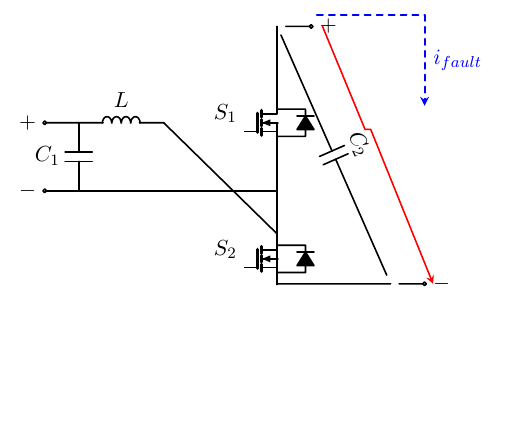
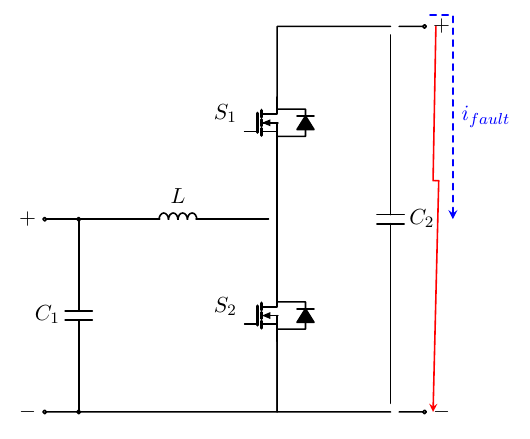
Before and after one commit to gvdbroeck/paper-ocp-emea-2026, a LaTeX figure (figures/non_fault_blocking_topology.tex): the whole page, the shorter picture padded with empty space. Compiled offline with pdfLaTeX.

Commit message:
Adjust component positioning and fault current path in topology diagrams

```diff
--- a/figures/non_fault_blocking_topology.tex
+++ b/figures/non_fault_blocking_topology.tex
@@ -27,26 +27,26 @@
 	\begin{tikzpicture}
 		\ctikzset{tripoles/mos style/arrows}
 
-		\draw (-1.5,0) to[short,-o] +(-0.6,0) node[anchor=east] {$-$};
-		\draw (-1.5,0) to[C,l=$C_1$] (-1.5,1.2);
-		\draw (-1.5,1.2) to[L,l=$L$] (0,1.2);
-		\draw (-1.5,1.2) to[short,-o] +(-0.6,0) node[anchor=east] {$+$};
-
-		\draw (2,1.2) node[nigfete] (q1) {};
+		\draw (2,1.7) node[nigfete] (q1) {};
 		\draw (q1.G) node[anchor=south east] {$S_1$};
 		\antipll{q1}
 
-		\draw (2,-1.2) node[nigfete] (q2) {};
+		\draw (2,-1.7) node[nigfete] (q2) {};
 		\draw (q2.G) node[anchor=south east] {$S_2$};
 		\antipll{q2}
 
 		\draw (q1.S) to[short] (q2.D);
+		\draw ($(q1.S)!0.5!(q2.D)$) node (mid) {};
 
-		\draw (0,1.2) to[short] (q2.D);
-		\draw (-1.5,0) to[short] (2,0) to[short] (q2.S);
+		\draw (-1.5,-3.4) to[short,-o] +(-0.6,0) node[anchor=east] {$-$};
+		\draw (-1.5,-3.4) to[C,l=$C_1$,*-*] (-1.5,0);
+		\draw (-1.5,0) to[L,l=$L$] (mid);
+		\draw (-1.5,0) to[short,-o] +(-0.6,0) node[anchor=east] {$+$};
 
-		\draw (q1.D) to[short] (2,2.9) node (outp) {};
-		\draw (q2.S) to[short] +(2,0) node (outn) {};
+		\draw (-1.5,-3.4) to[short] (2,-3.4) to[short] (q2.S);
+
+		\draw (q1.D) to[short] (2,3.4) to[short] (4,3.4) node (outp) {};
+		\draw (q2.S) to[short] (2,-3.4) to[short] (4,-3.4) node (outn) {};
 
 		\draw (outp) to[C,l=$C_2$] (outn);
 
```
Also changed, not shown: figures/fault_blocking_topology.tex (+14 -14 lines), figures/non_fault_blocking_topology.tex (2 more changed lines).
